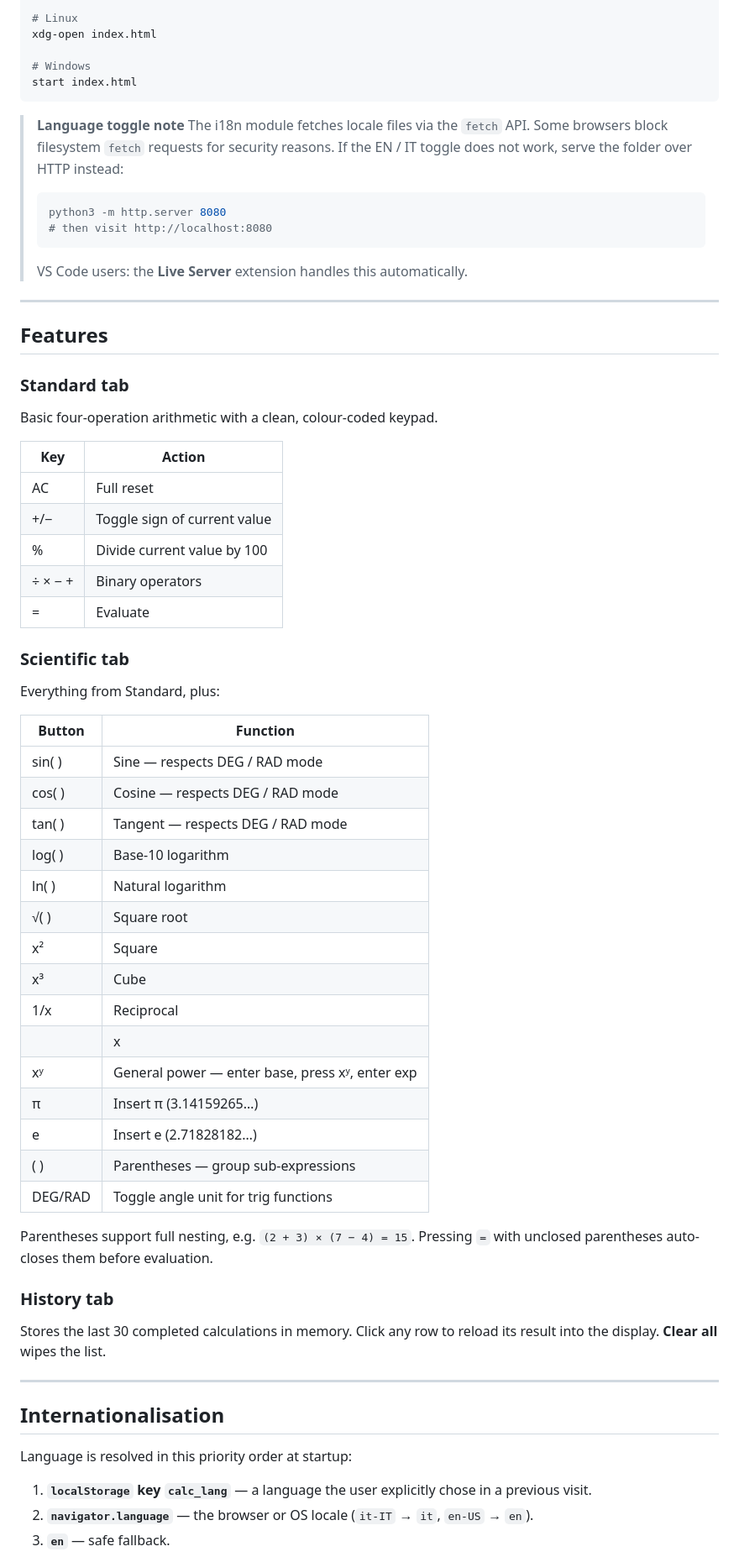
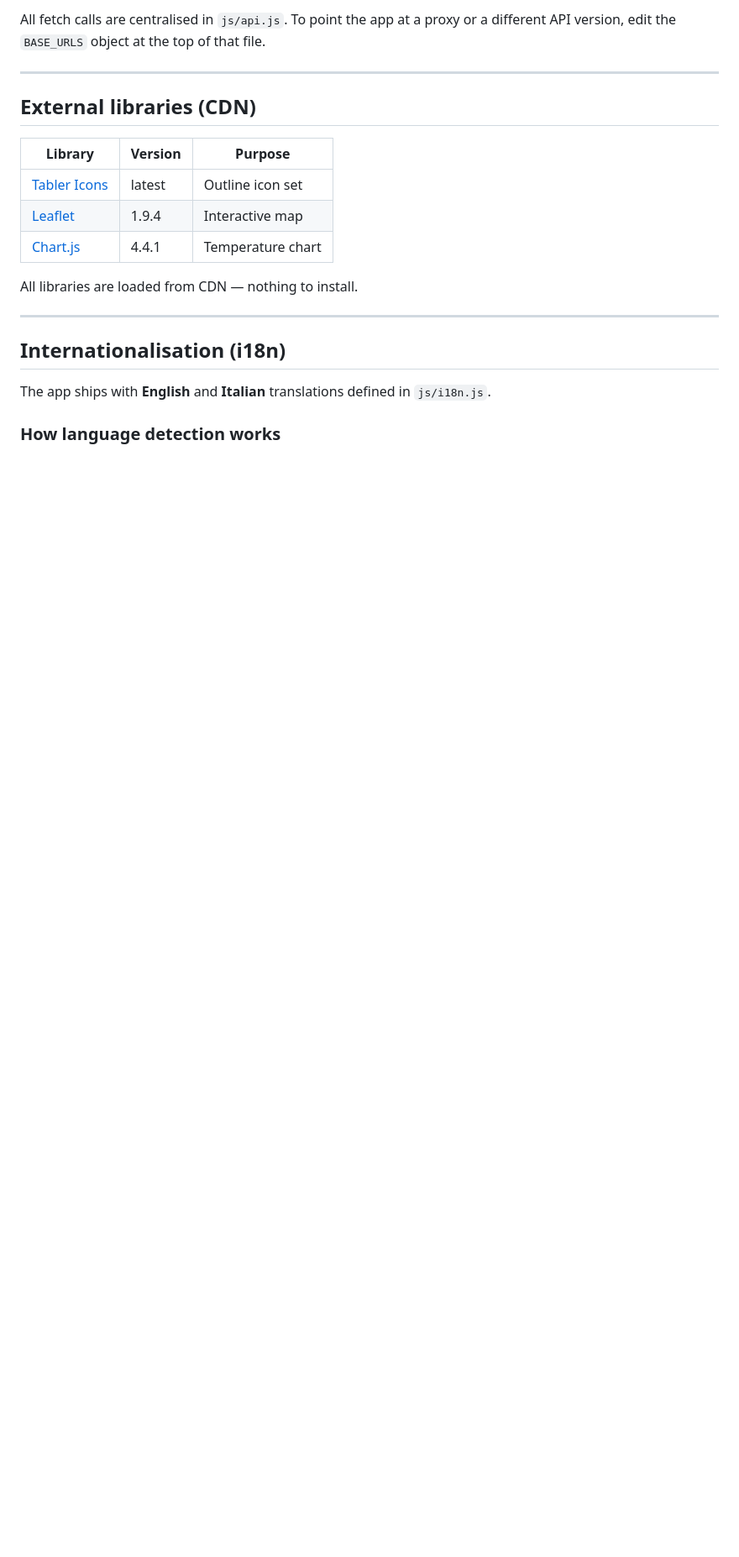
Before and after one commit to dvd992-hub/weather-app-v1, a Markdown page: README.md, the part around one of its changes. Shown at 84% size. Drawn GitHub-style; blank space fills up the shorter version.

````diff
--- a/README.md
+++ b/README.md
@@ -37,77 +69,23 @@ open index.html
 
-# Linux
-xdg-open index.html
-
-# Windows
-start index.html
-```
-
-> **Language toggle note**
-> The i18n module fetches locale files via the `fetch` API.
-> Some browsers block filesystem `fetch` requests for security reasons.
-> If the EN / IT toggle does not work, serve the folder over HTTP instead:
->
-> ```bash
-> python3 -m http.server 8080
-> # then visit http://localhost:8080
-> ```
->
-> VS Code users: the **Live Server** extension handles this automatically.
+All fetch calls are centralised in `js/api.js`. To point the app at a proxy or a different API version, edit the `BASE_URLS` object at the top of that file.
 
 ---
 
-## Features
+## External libraries (CDN)
 
-### Standard tab
+| Library | Version | Purpose |
+|---|---|---|
+| [Tabler Icons](https://tabler.io/icons) | latest | Outline icon set |
+| [Leaflet](https://leafletjs.com) | 1.9.4 | Interactive map |
+| [Chart.js](https://www.chartjs.org) | 4.4.1 | Temperature chart |
 
-Basic four-operation arithmetic with a clean, colour-coded keypad.
-
-| Key   | Action                     |
-|-------|----------------------------|
-| AC    | Full reset                 |
-| +/−   | Toggle sign of current value |
-| %     | Divide current value by 100 |
-| ÷ × − + | Binary operators        |
-| =     | Evaluate                   |
-
-### Scientific tab
-
-Everything from Standard, plus:
-
-| Button  | Function                                        |
-|---------|-------------------------------------------------|
-| sin( )  | Sine — respects DEG / RAD mode                  |
-| cos( )  | Cosine — respects DEG / RAD mode                |
-| tan( )  | Tangent — respects DEG / RAD mode               |
-| log( )  | Base-10 logarithm                               |
-| ln( )   | Natural logarithm                               |
-| √( )    | Square root                                     |
-| x²      | Square                                          |
-| x³      | Cube                                            |
-| 1/x     | Reciprocal                                      |
-| |x|     | Absolute value                                  |
-| xʸ      | General power — enter base, press xʸ, enter exp |
-| π       | Insert π (3.14159265…)                          |
-| e       | Insert e (2.71828182…)                          |
-| (  )    | Parentheses — group sub-expressions             |
-| DEG/RAD | Toggle angle unit for trig functions            |
-
-Parentheses support full nesting, e.g. `(2 + 3) × (7 − 4) = 15`.
-Pressing `=` with unclosed parentheses auto-closes them before evaluation.
-
-### History tab
-
-Stores the last 30 completed calculations in memory.
-Click any row to reload its result into the display.
-**Clear all** wipes the list.
+All libraries are loaded from CDN — nothing to install.
 
 ---
 
-## Internationalisation
+## Internationalisation (i18n)
 
-Language is resolved in this priority order at startup:
+The app ships with **English** and **Italian** translations defined in `js/i18n.js`.
 
-1. **`localStorage` key `calc_lang`** — a language the user explicitly chose in a previous visit.
-2. **`navigator.language`** — the browser or OS locale (`it-IT` → `it`, `en-US` → `en`).
-3. **`en`** — safe fallback.
+### How language detection works
 
````
Also changed, not shown: other parts of README.md (+134 -74 lines).
